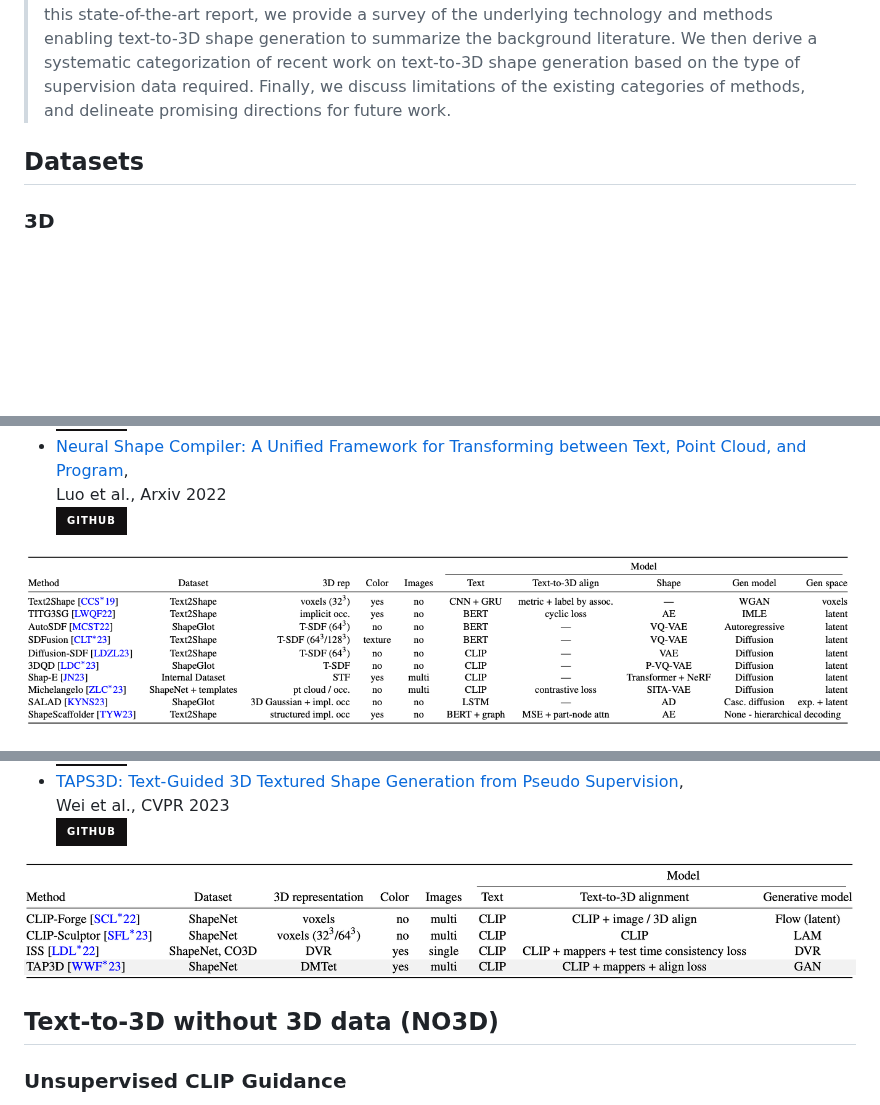
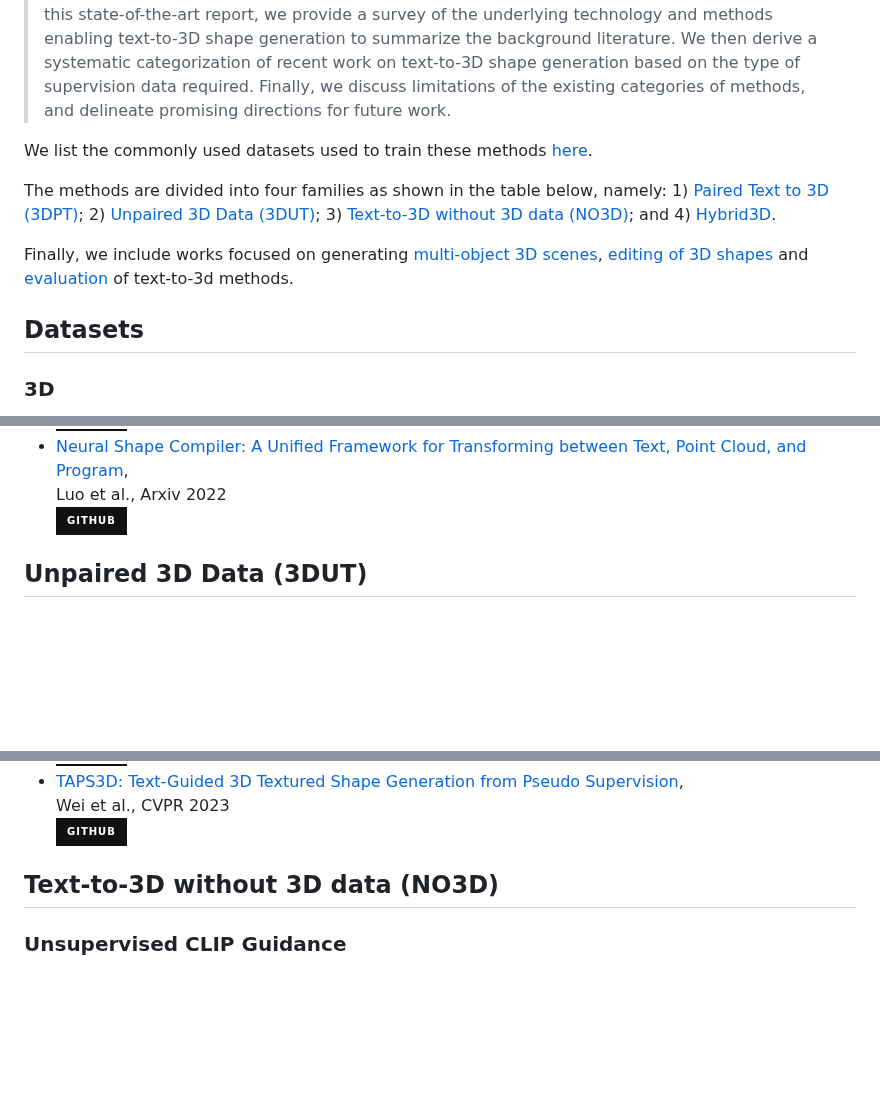
Before and after one commit to 3dlg-hcvc/tt3dstar, a Markdown page: README.md, 3 parts joined by grey strips. GitHub-like rendering; badges without logos; blank space fills up the shorter version.

```diff
--- a/README.md
+++ b/README.md
@@ -22,7 +22,13 @@
 > derive a systematic categorization of recent work on text-to-3D shape generation based on the type of supervision data required.
 > Finally, we discuss limitations of the existing categories of methods, and delineate promising directions for future work.
 
-## Datasets
+We list the commonly used datasets used to train these methods [here](#DATASETS).
+
+The methods are divided into four families as shown in the table below, namely: 1) [Paired Text to 3D (3DPT)](#3DPT); 2) [Unpaired 3D Data (3DUT)](#3DUT); 3) [Text-to-3D without 3D data (NO3D)](#NO3D); and 4) [Hybrid3D](#HYBRID3D).
+
+Finally, we include works focused on generating [multi-object 3D scenes](#MULTIOBJGEN), [editing of 3D shapes](#EDIT3D) and [evaluation](#EVAL) of text-to-3d methods.
+
+## <a id="DATASETS"></a>Datasets
 
 ### 3D
 - [ShapeNet: An Information-Rich 3D Model Repository](https://arxiv.org/abs/1512.03012),\
@@ -106,5 +114,5 @@ Koo et al., ICCV 2023\
 Luo et al., Arxiv 2022\
 [![GitHub](https://img.shields.io/badge/github-%23121011.svg?style=for-the-badge&logo=github&logoColor=white)](https://github.com/tiangeluo/ShapeCompiler)
 
-![alt text](./images/3DPT-table.png)
+## <a id="3DUT"></a>Unpaired 3D Data (3DUT)
 
@@ -121,8 +130,6 @@ Liu et al., ICLR 2023\
 Wei et al., CVPR 2023\
 [![GitHub](https://img.shields.io/badge/github-%23121011.svg?style=for-the-badge&logo=github&logoColor=white)](https://github.com/plusmultiply/TAPS3D)
 
-![alt text](./images/3DUT-table.png)
-
-## Text-to-3D without 3D data (NO3D)
+## <a id="NO3D"></a>Text-to-3D without 3D data (NO3D)
 
 ### Unsupervised CLIP Guidance
```
Also changed, not shown: other parts of README.md (+21 -16 lines).
